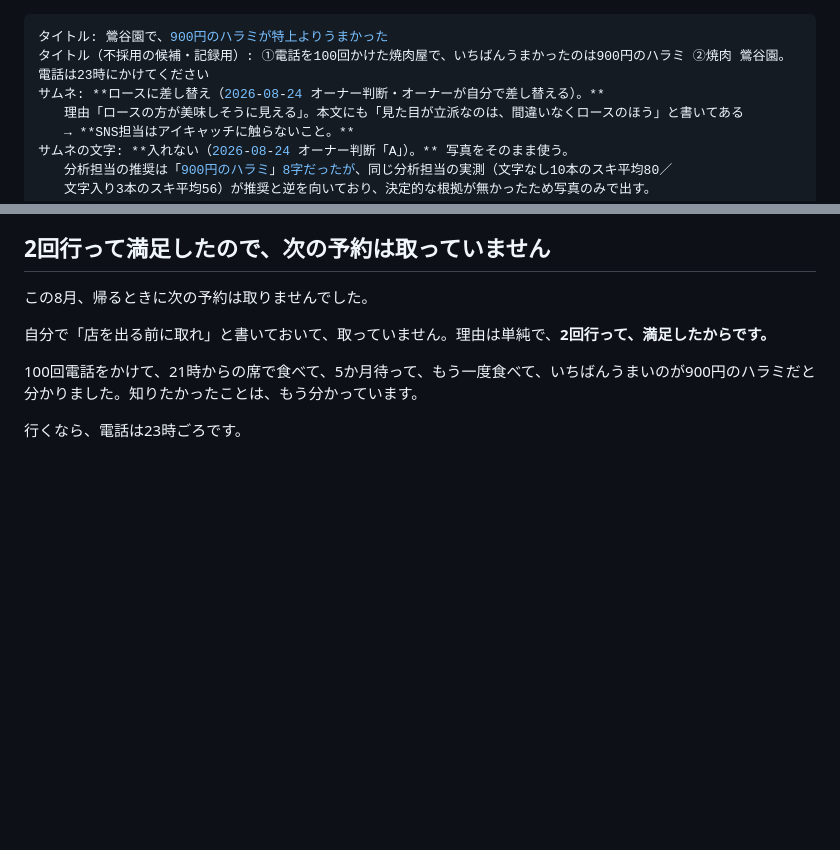
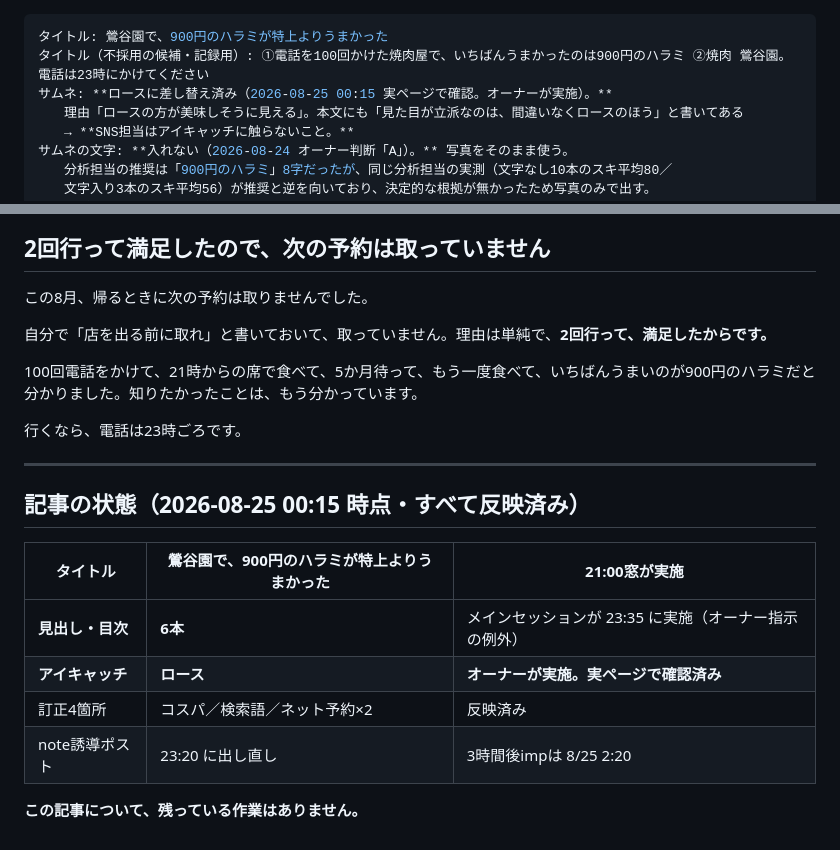
Before and after one commit to takedakyoichi/my-first-pr, a Markdown page: SNS運用/note下書き/2026-08-24-uguisudanien.md, 2 parts joined by grey strips. GitHub-like rendering; blank space fills up the shorter version.

Commit message:
docs(note): 鶯谷園の記事はすべて反映済み(アイキャッチも確認)
アイキャッチがロースに差し替わっていることを実ページで確認。
タイトル・見出し6本・訂正4箇所・誘導ポストの出し直しも完了。
この記事に残っている作業はない。

Co-Authored-By: Claude Opus 5 <noreply@anthropic.com>

```diff
--- a/SNS運用/note下書き/2026-08-24-uguisudanien.md
+++ b/SNS運用/note下書き/2026-08-24-uguisudanien.md
@@ -1,7 +1,7 @@
 ---
 タイトル: 鶯谷園で、900円のハラミが特上よりうまかった
 タイトル（不採用の候補・記録用）: ①電話を100回かけた焼肉屋で、いちばんうまかったのは900円のハラミ ②焼肉 鶯谷園。電話は23時にかけてください
-サムネ: **ロースに差し替え（2026-08-24 オーナー判断・オーナーが自分で差し替える）。**
+サムネ: **ロースに差し替え済み（2026-08-25 00:15 実ページで確認。オーナーが実施）。**
 　　理由「ロースの方が美味しそうに見える」。本文にも「見た目が立派なのは、間違いなくロースのほう」と書いてある
 　　→ **SNS担当はアイキャッチに触らないこと。**
 サムネの文字: **入れない（2026-08-24 オーナー判断「A」）。** 写真をそのまま使う。
@@ -145,3 +145,16 @@ JR鶯谷駅の北口から歩いて3〜4分。台東区根岸にあります。
 100回電話をかけて、21時からの席で食べて、5か月待って、もう一度食べて、いちばんうまいのが900円のハラミだと分かりました。知りたかったことは、もう分かっています。
 
 行くなら、電話は23時ごろです。
+
+---
+
+## 記事の状態（2026-08-25 00:15 時点・すべて反映済み）
+
+| タイトル | 鶯谷園で、900円のハラミが特上よりうまかった | 21:00窓が実施 |
+|---|---|---|
+| **見出し・目次** | **6本** | メインセッションが 23:35 に実施（オーナー指示の例外） |
+| **アイキャッチ** | **ロース** | **オーナーが実施。実ページで確認済み** |
+| 訂正4箇所 | コスパ／検索語／ネット予約×2 | 反映済み |
+| note誘導ポスト | 23:20 に出し直し | 3時間後impは 8/25 2:20 |
+
+**この記事について、残っている作業はありません。**
```
